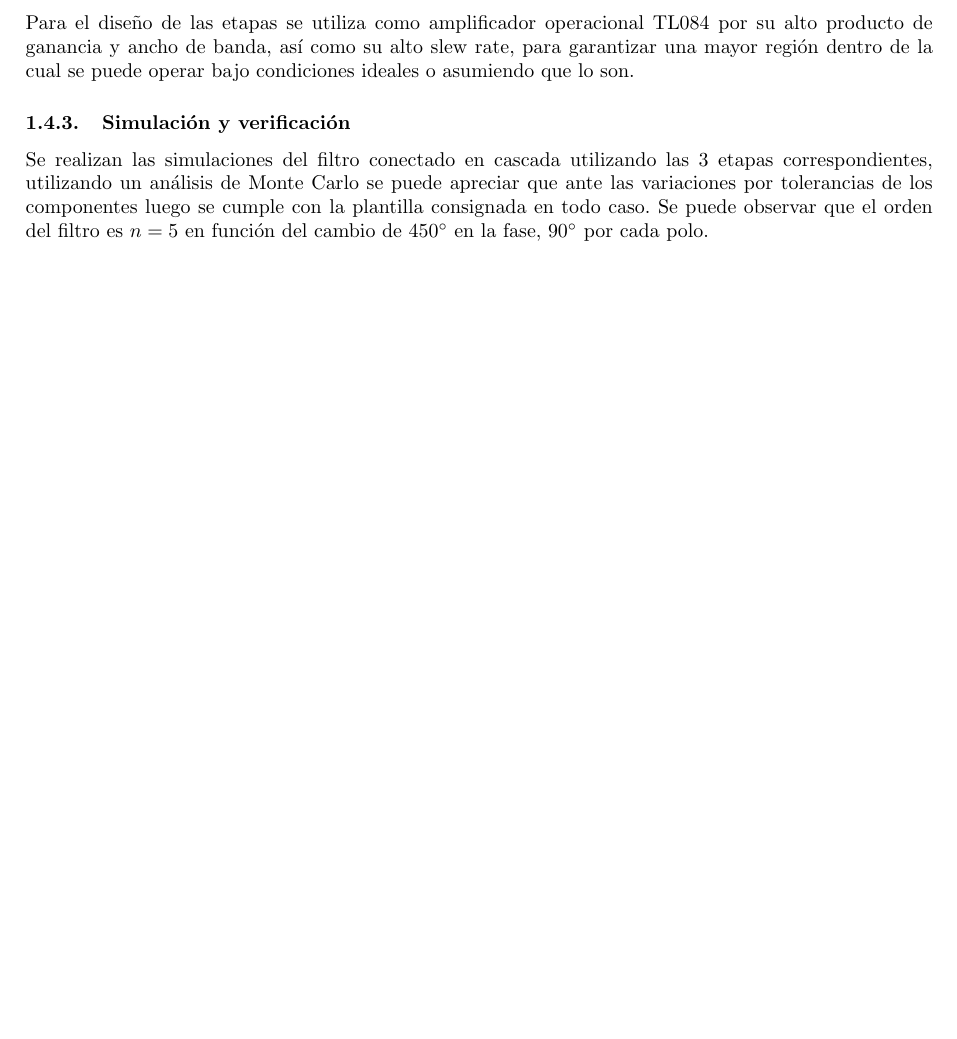
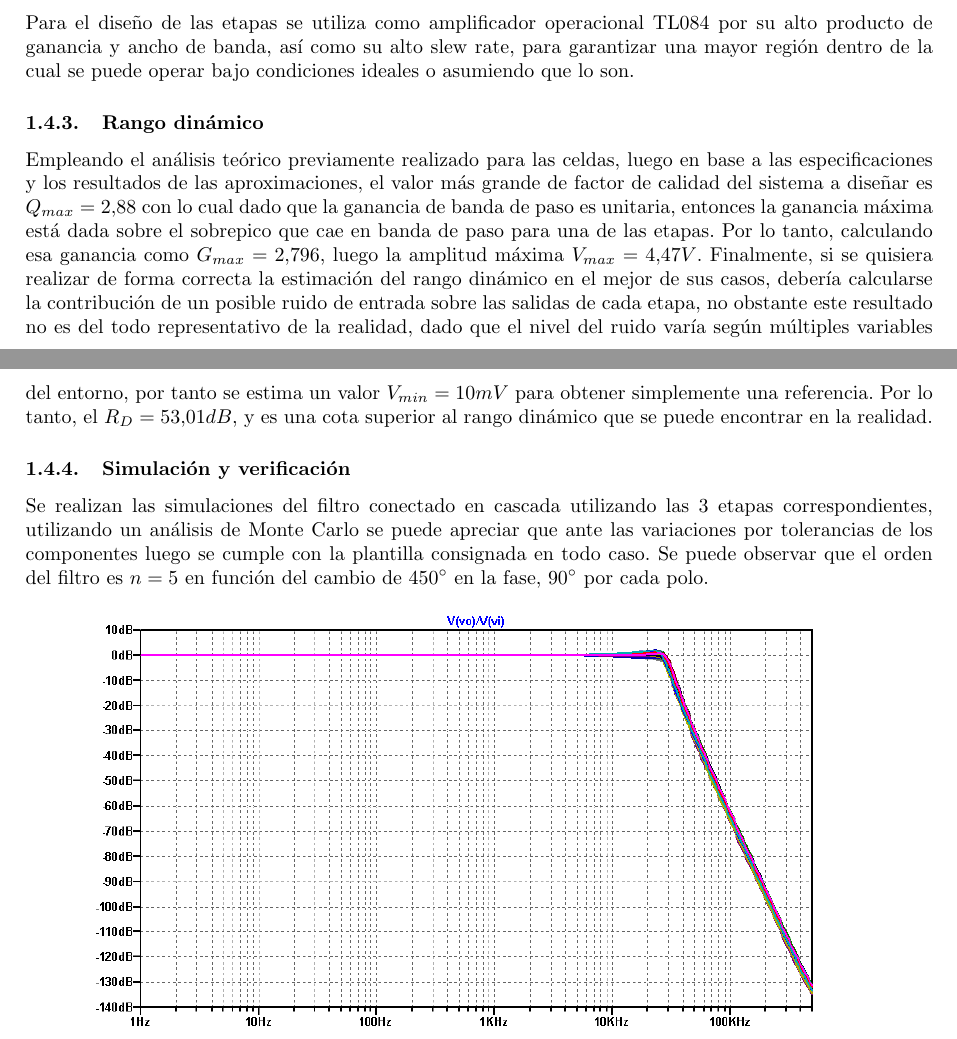
Before and after one commit to grupo-tc-volcan/TP5, a LaTeX document (Informe/informe.tex, which reads Informe/ej1.tex): part of page 18 of 35 before the commit and two parts of pages 18 and 19 of 36 after it, the two joined at a grey line, cut so that both start at the same text, the shorter picture padded with empty space. Compiled offline with pdfLaTeX.

Commit message:
Rango dinamico en numeros para Bessel y Legendre...

```diff
--- a/Informe/ej1.tex
+++ b/Informe/ej1.tex
@@ -604,6 +604,14 @@ a la hora de escoger la punta de medici\'on, y contemplado al momento de observa
 
 Para el dise\~no de las etapas se utiliza como amplificador operacional TL084 por su alto producto de ganancia y ancho de banda, as\'i como su alto slew rate, para garantizar una mayor regi\'on dentro de la cual se puede operar bajo condiciones ideales o asumiendo que lo son.
 
+\subsubsection{Rango din\'amico}
+Empleando el an\'alisis te\'orico previamente realizado para las celdas, luego en base a las especificaciones y los resultados de las aproximaciones, el valor m\'as grande de factor de calidad del sistema a dise\~nar
+es $Q_{max} = 2.88$ con lo cual dado que la ganancia de banda de paso es unitaria, entonces la ganancia m\'axima est\'a dada sobre el sobrepico que cae en banda de paso para una de las etapas. Por lo tanto,
+calculando esa ganancia como $G_{max} = 2.796$, luego la amplitud m\'axima $V_{max} = 4.47V$. Finalmente, si se quisiera realizar de forma correcta la estimaci\'on del rango din\'amico en el mejor de sus casos,
+deber\'ia calcularse la contribuci\'on de un posible ruido de entrada sobre las salidas de cada etapa, no obstante este resultado no es del todo representativo de la realidad, dado que el nivel del ruido var\'ia
+seg\'un m\'ultiples variables del entorno, por tanto se estima un valor $V_{min} = 10mV$ para obtener simplemente una referencia. Por lo tanto, el $R_D = 53.01dB$, y es una cota superior al rango din\'amico que se
+puede encontrar en la realidad.
+
 \subsubsection{Simulaci\'on y verificaci\'on}
 Se realizan las simulaciones del filtro conectado en cascada utilizando las 3 etapas correspondientes, utilizando un an\'alisis de Monte Carlo se puede apreciar que ante las variaciones por tolerancias
 de los componentes luego se cumple con la plantilla consignada en todo caso. Se puede observar que el orden del filtro es $n = 5$ en funci\'on del cambio de $450^{\circ}$ en la fase, $90^{\circ}$ por cada polo.
```
Also changed, not shown: Informe/informe.pdf, Informe/ej1.tex (4 more changed lines), 4 other files.
